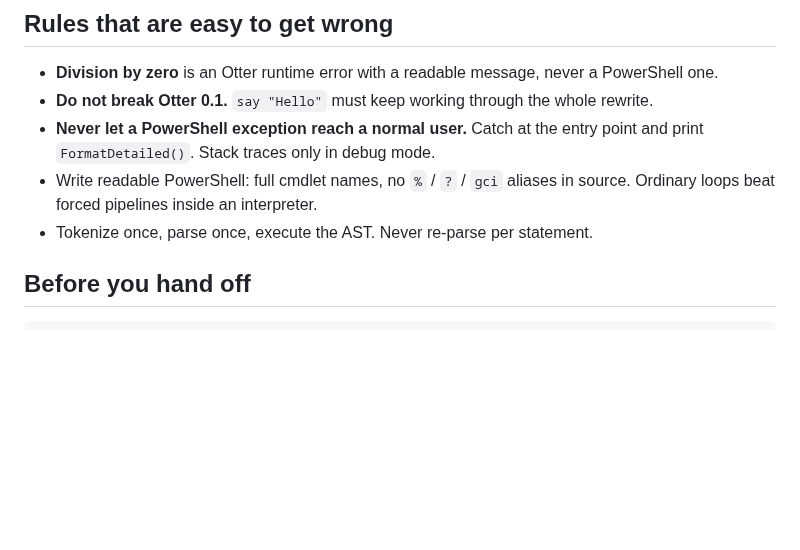
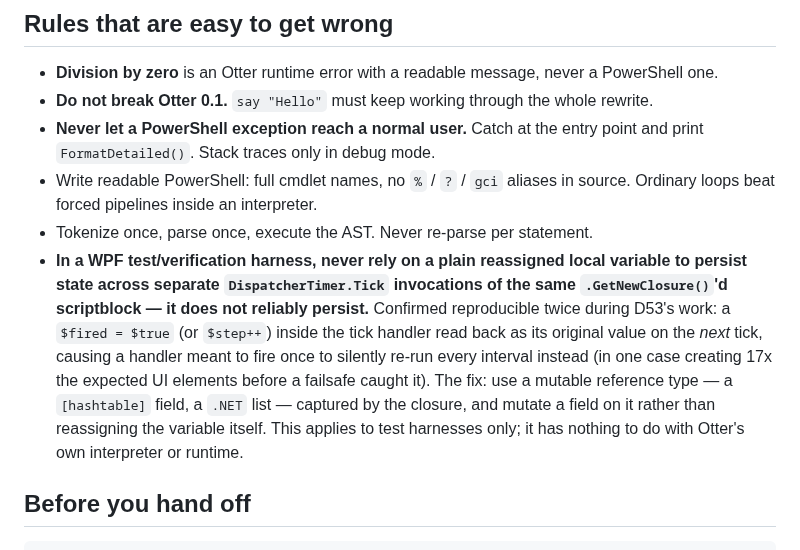
Before and after one commit to Heavens-Lava/otterPS, a Markdown page: CLAUDE.md, the part around the change. Drawn GitHub-style; blank space fills up the shorter version.

Commit message:
docs: record the DispatcherTimer closure gotcha in QA notes
Reproduced twice while building D53's verification harnesses: a plain
reassigned local variable does not reliably persist across separate
DispatcherTimer.Tick invocations of the same .GetNewClosure()'d
scriptblock, even though the same pattern works fine for ordinary
scriptblock closures elsewhere. Worth standardizing now so it doesn't
cost time again - use a mutable reference type (hashtable, list) and
mutate a field on it instead of reassigning the variable.

Co-Authored-By: Claude Sonnet 5 <noreply@anthropic.com>

```diff
--- a/CLAUDE.md
+++ b/CLAUDE.md
@@ -116,6 +116,18 @@ before a single line of the parser exists.
 - Write readable PowerShell: full cmdlet names, no `%` / `?` / `gci` aliases in
   source. Ordinary loops beat forced pipelines inside an interpreter.
 - Tokenize once, parse once, execute the AST. Never re-parse per statement.
+- **In a WPF test/verification harness, never rely on a plain reassigned
+  local variable to persist state across separate `DispatcherTimer.Tick`
+  invocations of the same `.GetNewClosure()`'d scriptblock — it does not
+  reliably persist.** Confirmed reproducible twice during D53's work: a
+  `$fired = $true` (or `$step++`) inside the tick handler read back as
+  its original value on the *next* tick, causing a handler meant to fire
+  once to silently re-run every interval instead (in one case creating
+  17x the expected UI elements before a failsafe caught it). The fix:
+  use a mutable reference type — a `[hashtable]` field, a `.NET` list —
+  captured by the closure, and mutate a field on it rather than
+  reassigning the variable itself. This applies to test harnesses only;
+  it has nothing to do with Otter's own interpreter or runtime.
 
 ## Before you hand off
 
```
